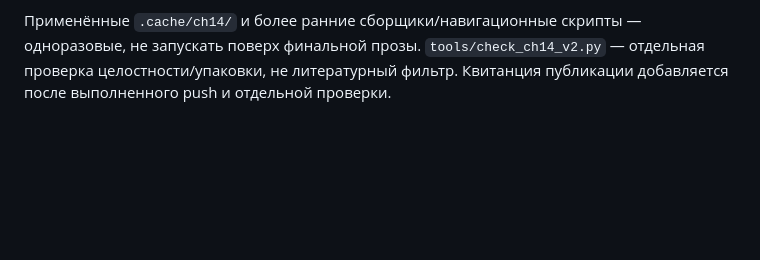
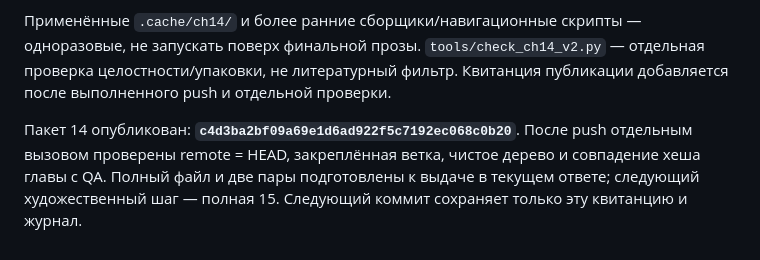
Before and after one commit to Riyozaki/workspace, a Markdown page: NOW.md, the part around the change. GitHub-like rendering; blank space fills up the shorter version.

Commit message:
Record verified chapter 14 publication
Co-authored-by: arena-agent <297053741+arena-agent@users.noreply.github.com>

```diff
--- a/NOW.md
+++ b/NOW.md
@@ -47,3 +47,5 @@
 Проверенная база перед 14 — **`c987b7816d6467cc56f61536a5d54b9241de52df`**, квитанция 13; её проза `3390e3af484e51aa0be6dfb110b8ab8a47663435`. В начале работы локальные метаданные ошибочно указывали на старый `53a742e`, файлы уже были последними. Fetch/ls-remote и побайтовая сверка всех 501 remote-файла подтвердили `c987b78`; после этого update-ref/read-tree исправили только метаданные. Ни merge/reset/checkout, ни перезаписи рабочих файлов. Причина не установлена, старый HEAD не цель отката.
 
 Применённые `.cache/ch14/` и более ранние сборщики/навигационные скрипты — одноразовые, не запускать поверх финальной прозы. `tools/check_ch14_v2.py` — отдельная проверка целостности/упаковки, не литературный фильтр. Квитанция публикации добавляется после выполненного push и отдельной проверки.
+
+Пакет 14 опубликован: **`c4d3ba2bf09a69e1d6ad922f5c7192ec068c0b20`**. После push отдельным вызовом проверены remote = HEAD, закреплённая ветка, чистое дерево и совпадение хеша главы с QA. Полный файл и две пары подготовлены к выдаче в текущем ответе; следующий художественный шаг — полная 15. Следующий коммит сохраняет только эту квитанцию и журнал.
```
Also changed, not shown: 1 other file.
